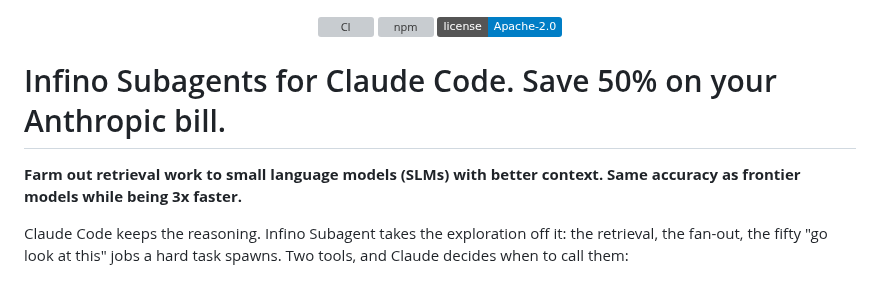
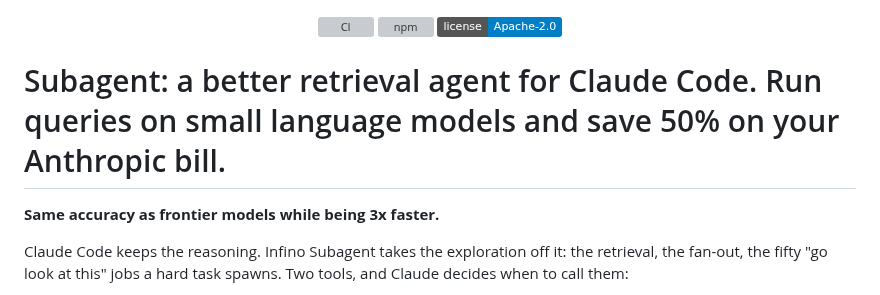
Before and after one commit to infino-ai/code-context, a Markdown page: README.md, the part around the change. Rendered like a GitHub page; badges without logos; grey boxes are pictures that could not be loaded.

Commit message:
Revise README title and description for Subagent
Updated project title and description for clarity.

```diff
--- a/README.md
+++ b/README.md
@@ -6,9 +6,9 @@
 
 </div>
 
-# Infino Subagents for Claude Code. Save 50% on your Anthropic bill.
+# Subagent: a better retrieval agent for Claude Code. Run queries on small language models and save 50% on your Anthropic bill.
 
-**Farm out retrieval work to small language models (SLMs) with better context. Same accuracy as frontier models while being 3x faster.**
+**Same accuracy as frontier models while being 3x faster.**
 
 Claude Code keeps the reasoning. Infino Subagent takes the exploration off
 it: the retrieval, the fan-out, the fifty "go look at this" jobs a hard task
```
